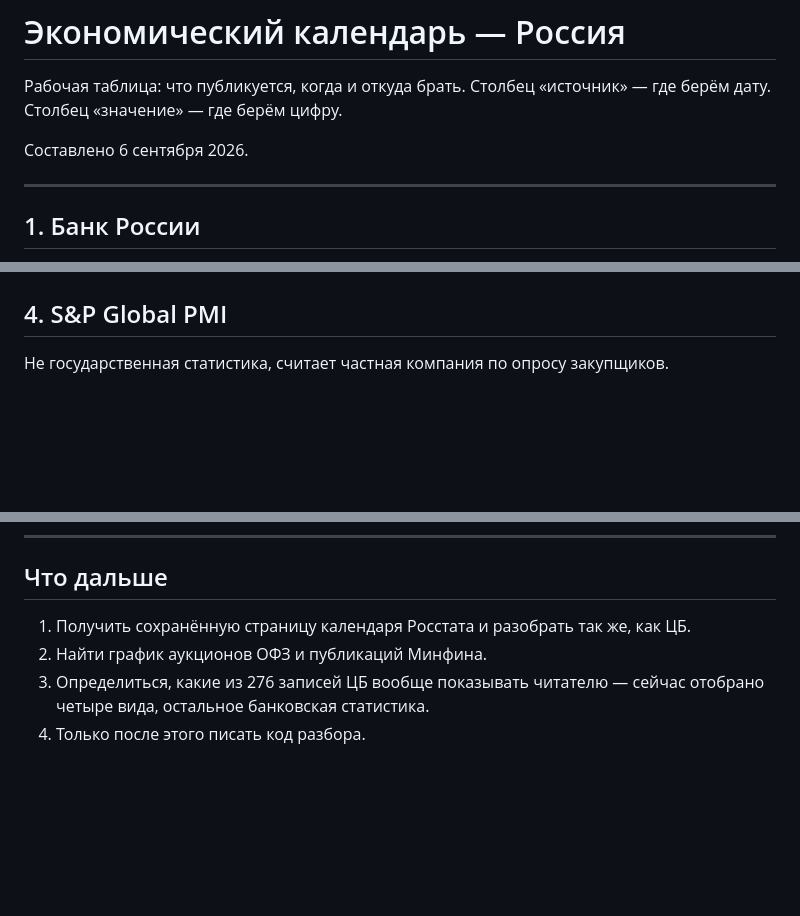
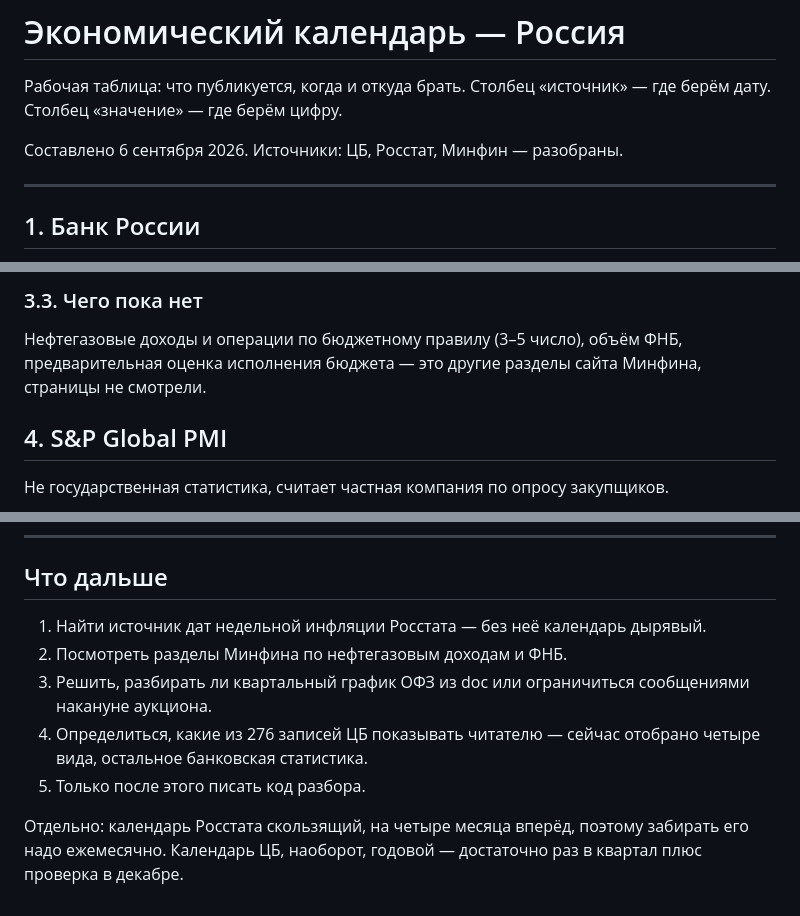
Before and after one commit to poolpad888/mkt-terminal, a Markdown page: docs/calendar-ru.md, 3 parts joined by grey strips. Rendered like a GitHub page; blank space fills up the shorter version.

```diff
--- a/docs/calendar-ru.md
+++ b/docs/calendar-ru.md
@@ -3,7 +3,7 @@
 Рабочая таблица: что публикуется, когда и откуда брать.
 Столбец «источник» — где берём дату. Столбец «значение» — где берём цифру.
 
-Составлено 6 сентября 2026.
+Составлено 6 сентября 2026. Источники: ЦБ, Росстат, Минфин — разобраны.
 
 ---
 
@@ -133,3 +173,8 @@
+### 3.3. Чего пока нет
+
+Нефтегазовые доходы и операции по бюджетному правилу (3–5 число),
+объём ФНБ, предварительная оценка исполнения бюджета — это другие
+разделы сайта Минфина, страницы не смотрели.
 
 ## 4. S&P Global PMI
 
@@ -147,8 +192,14 @@
 
 ## Что дальше
 
-1. Получить сохранённую страницу календаря Росстата и разобрать так же, как ЦБ.
-2. Найти график аукционов ОФЗ и публикаций Минфина.
-3. Определиться, какие из 276 записей ЦБ вообще показывать читателю —
+1. Найти источник дат недельной инфляции Росстата — без неё календарь дырявый.
+2. Посмотреть разделы Минфина по нефтегазовым доходам и ФНБ.
+3. Решить, разбирать ли квартальный график ОФЗ из doc или ограничиться
+   сообщениями накануне аукциона.
+4. Определиться, какие из 276 записей ЦБ показывать читателю —
    сейчас отобрано четыре вида, остальное банковская статистика.
-4. Только после этого писать код разбора.
+5. Только после этого писать код разбора.
+
+Отдельно: календарь Росстата скользящий, на четыре месяца вперёд,
+поэтому забирать его надо ежемесячно. Календарь ЦБ, наоборот,
+годовой — достаточно раз в квартал плюс проверка в декабре.
```
Also changed, not shown: other parts of docs/calendar-ru.md (+66 -26 lines).
